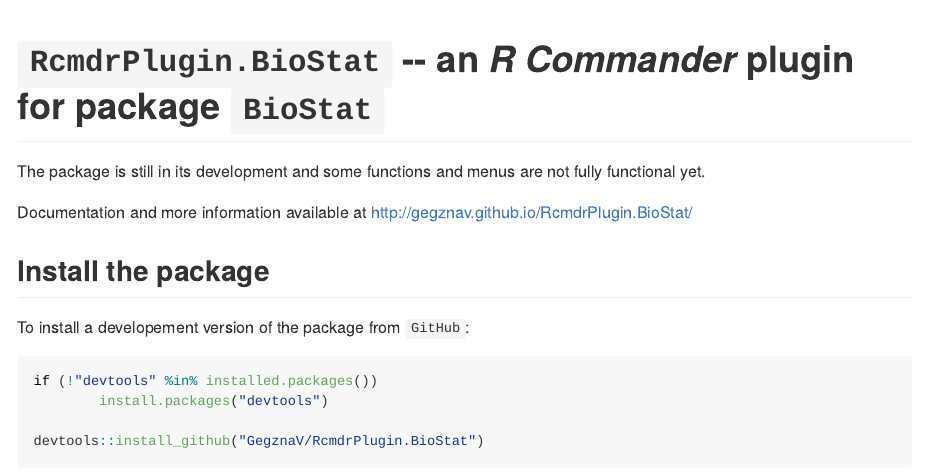
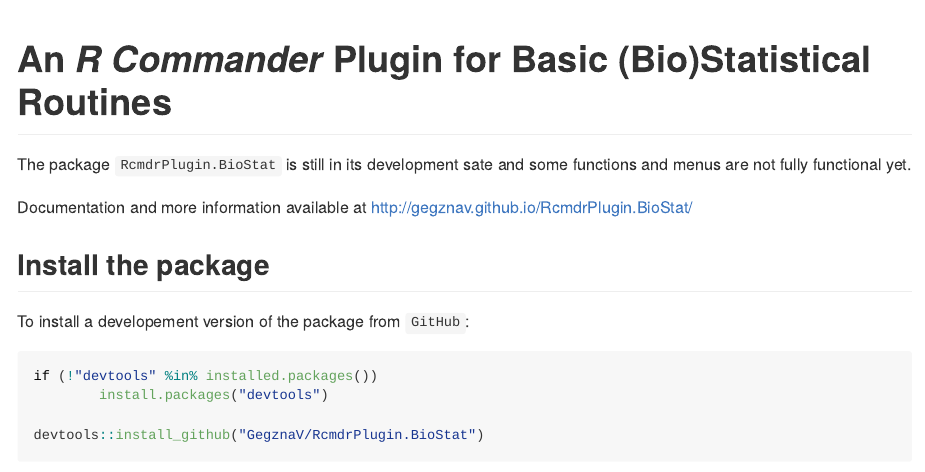
Before and after one commit to GegznaV/RcmdrPlugin.biostat, an R Markdown document (README.Rmd): the page in a window 1100 px wide, from 80 px down. The pictures show the output file README.md that the author committed with the source, drawn offline in the style of GitHub; badge pictures from the web are left out.

Commit message:
Documentation updated to v0.0.6

```diff
--- a/README.Rmd
+++ b/README.Rmd
@@ -27,11 +27,11 @@
 
 
 
-`RcmdrPlugin.BioStat` -- an *R Commander* plugin for package `BioStat`
+An *R Commander* Plugin for Basic (Bio)Statistical Routines
 ==============================================================================
 
 
-The package is still in its development and some functions and menus are not fully functional yet.
+The package `RcmdrPlugin.BioStat` is still in its development sate and some functions and menus are not fully functional yet.
 
 Documentation and more information available at http://gegznav.github.io/RcmdrPlugin.BioStat/
 
```
Also changed, not shown: README.md, 3 other files.
